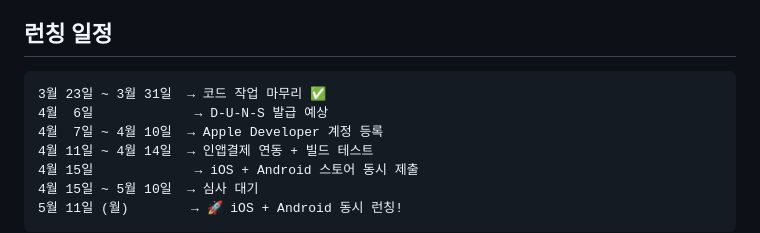
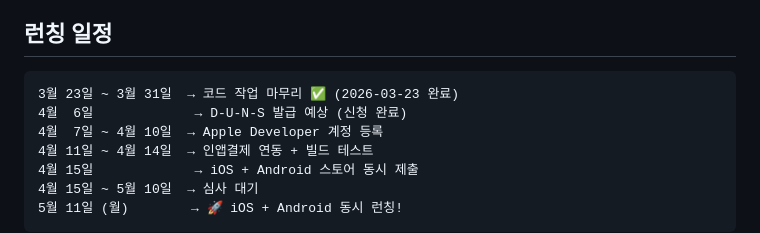
Before and after one commit to DTC-Biz/dodge_game, a Markdown page: CLAUDE.md, the part around the change. Drawn GitHub-style.

Commit message:
CLAUDE.md 런칭 일정 업데이트 (D-U-N-S 신청 완료 반영)
Co-Authored-By: Claude Sonnet 4.6 <noreply@anthropic.com>

````diff
--- a/CLAUDE.md
+++ b/CLAUDE.md
@@ -43,8 +43,8 @@
 
 ## 런칭 일정
 ```
-3월 23일 ~ 3월 31일  → 코드 작업 마무리 ✅
-4월  6일             → D-U-N-S 발급 예상
+3월 23일 ~ 3월 31일  → 코드 작업 마무리 ✅ (2026-03-23 완료)
+4월  6일             → D-U-N-S 발급 예상 (신청 완료)
 4월  7일 ~ 4월 10일  → Apple Developer 계정 등록
 4월 11일 ~ 4월 14일  → 인앱결제 연동 + 빌드 테스트
 4월 15일             → iOS + Android 스토어 동시 제출
````
